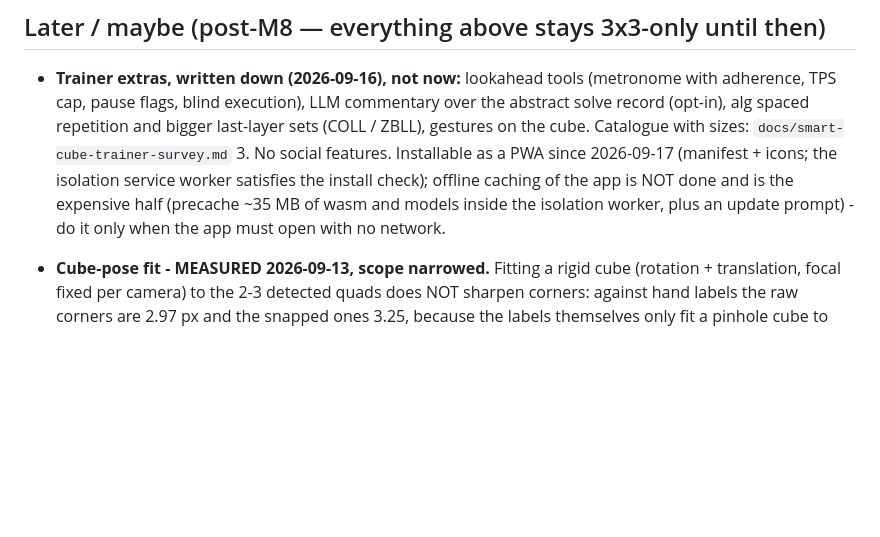
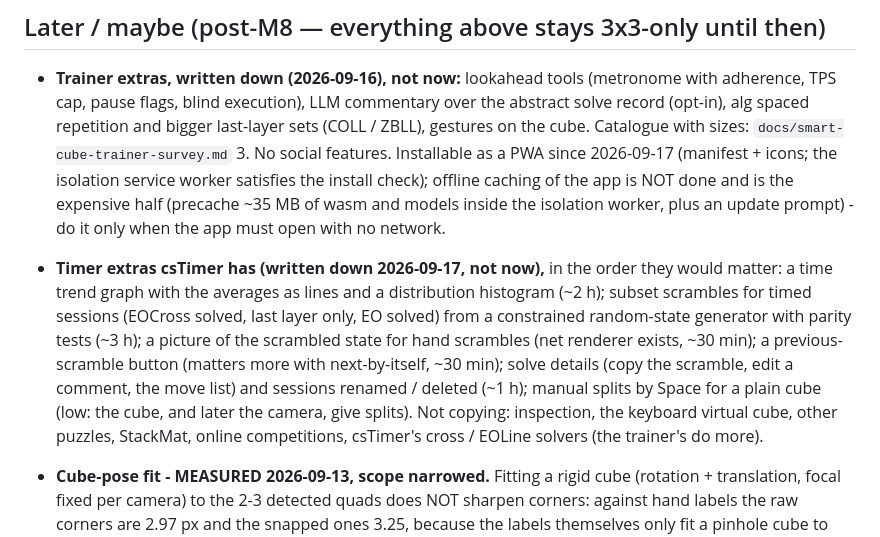
Before and after one commit to moowiz/cube-trainer, a Markdown page: MILESTONES.md, the part around the change. Drawn GitHub-style; blank space fills up the shorter version.

Commit message:
Milestones: timer extras from csTimer written down for later; housekeeping candidates before M11
Co-Authored-By: Claude Fable 5.1 <noreply@anthropic.com>

Claude-Session: https://claude.ai/code/session_01WHM3NSGYasi1peLLxyYgJh

```diff
--- a/MILESTONES.md
+++ b/MILESTONES.md
@@ -455,6 +455,19 @@ phone follows a real solve without the cube.
   (precache ~35 MB of wasm and models inside the isolation worker, plus an
   update prompt) - do it only when the app must open with no network.
 
+- **Timer extras csTimer has (written down 2026-09-17, not now),** in the
+  order they would matter: a time trend graph with the averages as lines
+  and a distribution histogram (~2 h); subset scrambles for timed sessions
+  (EOCross solved, last layer only, EO solved) from a constrained
+  random-state generator with parity tests (~3 h); a picture of the
+  scrambled state for hand scrambles (net renderer exists, ~30 min); a
+  previous-scramble button (matters more with next-by-itself, ~30 min);
+  solve details (copy the scramble, edit a comment, the move list) and
+  sessions renamed / deleted (~1 h); manual splits by Space for a plain
+  cube (low: the cube, and later the camera, give splits). Not copying:
+  inspection, the keyboard virtual cube, other puzzles, StackMat, online
+  competitions, csTimer's cross / EOLine solvers (the trainer's do more).
+
 - **Cube-pose fit - MEASURED 2026-09-13, scope narrowed.** Fitting a rigid
   cube (rotation + translation, focal fixed per camera) to the 2-3 detected
   quads does NOT sharpen corners: against hand labels the raw corners are
```
